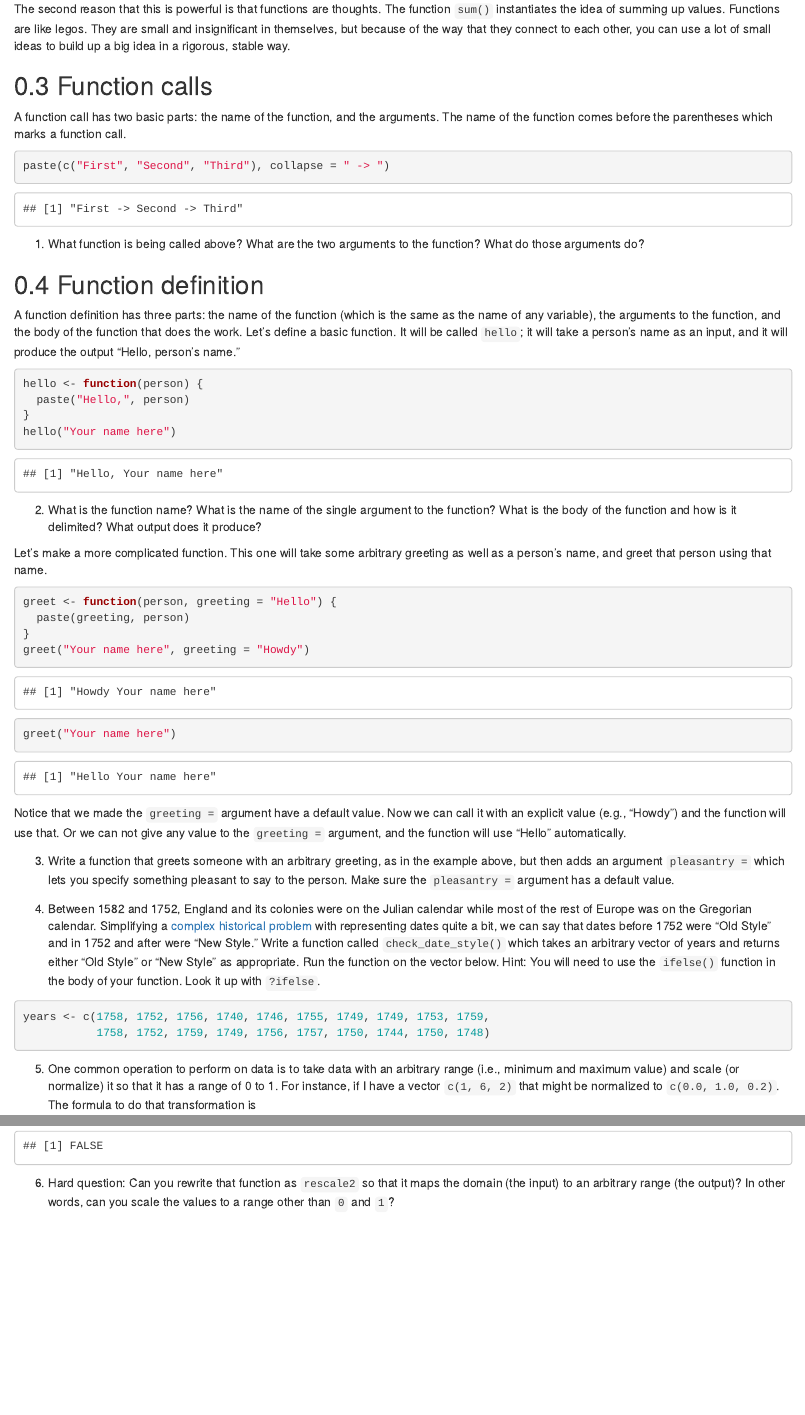
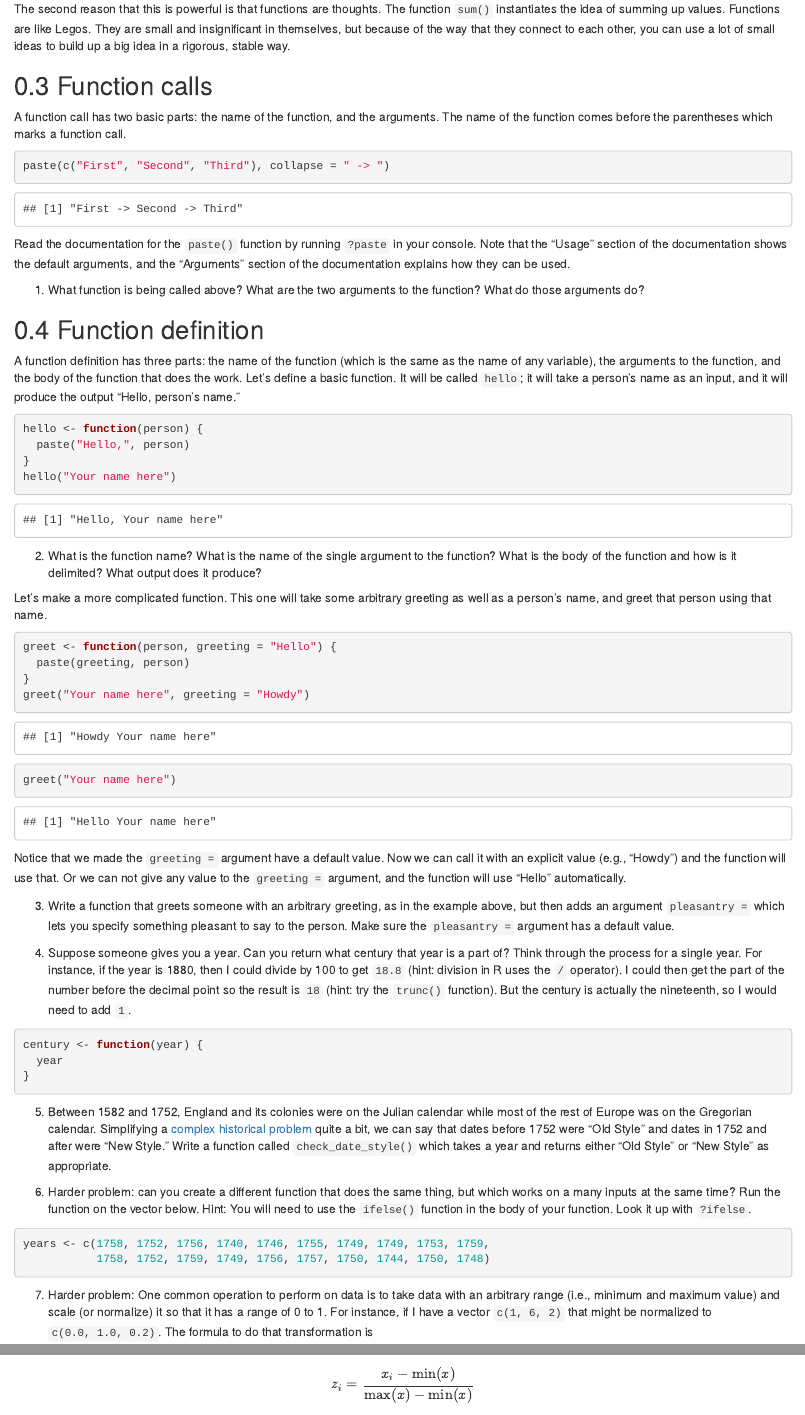
Before and after one commit to lmullen/dh-r, an R Markdown document (worksheets/functions.Rmd): the page in a window 1100 px wide, from 720 px down, and a second part further down, joined at a grey line. Rendered offline with R 4.5, knitr and Pandoc, with nearby package versions; drawn as R Markdown's standard HTML page in place of the format the file asks for.

Commit message:
Updates worksheets for week 3

````diff
--- a/worksheets/functions.Rmd
+++ b/worksheets/functions.Rmd
@@ -25,7 +25,7 @@ x <- sum(c(1, 2, 3))
 x < 10
 ```
 
-The second reason that this is powerful is that functions are thoughts. The function `sum()` instantiates the idea of summing up values. Functions are like legos. They are small and insignificant in themselves, but because of the way that they connect to each other, you can use a lot of small ideas to build up a big idea in a rigorous, stable way.
+The second reason that this is powerful is that functions are thoughts. The function `sum()` instantiates the idea of summing up values. Functions are like Legos. They are small and insignificant in themselves, but because of the way that they connect to each other, you can use a lot of small ideas to build up a big idea in a rigorous, stable way.
 
 ## Function calls
 
@@ -34,6 +34,8 @@ A function call has two basic parts: the name of the function, and the arguments
 ```{r}
 paste(c("First", "Second", "Third"), collapse = " -> ")
 ```
+
+Read the documentation for the `paste()` function by running `?paste` in your console. Note that the "Usage" section of the documentation shows the default arguments, and the "Arguments" section of the documentation explains how they can be used.
 
 (@) What function is being called above? What are the two arguments to the function? What do those arguments do?
 
@@ -68,7 +70,21 @@ Notice that we made the `greeting =` argument have a default value. Now we can c
 
 ```
 
-(@) Between 1582 and 1752, England and its colonies were on the Julian calendar while most of the rest of Europe was on the Gregorian calendar. Simplifying a [complex historical problem](https://en.wikipedia.org/wiki/Old_Style_and_New_Style_dates) with representing dates quite a bit, we can say that dates before 1752 were "Old Style" and in 1752 and after were "New Style." Write a function called `check_date_style()` which takes an arbitrary vector of years and returns either "Old Style" or "New Style" as appropriate. Run the function on the vector below. Hint: You will need to use the `ifelse()` function in the body of your function. Look it up with `?ifelse`.
+(@) Suppose someone gives you a year. Can you return what century that year is a part of? Think through the process for a single year. For instance, if the year is 1880, then I could divide by 100 to get `18.8` (hint: division in R uses the `/` operator). I could then get the part of the number before the decimal point so the result is `18` (hint: try the `trunc()` function). But the century is actually the nineteenth, so I would need to add `1`.
+
+```{r}
+century <- function(year) {
+  year
+}
+```
+
+(@) Between 1582 and 1752, England and its colonies were on the Julian calendar while most of the rest of Europe was on the Gregorian calendar. Simplifying a [complex historical problem](https://en.wikipedia.org/wiki/Old_Style_and_New_Style_dates) quite a bit, we can say that dates before 1752 were "Old Style" and dates in 1752 and after were "New Style." Write a function called `check_date_style()` which takes a year and returns either "Old Style" or "New Style" as appropriate.
+
+```{r}
+
+```
+
+(@) Harder problem: can you create a different function that does the same thing, but which works on a many inputs at the same time? Run the function on the vector below. Hint: You will need to use the `ifelse()` function in the body of your function. Look it up with `?ifelse`.
 
 ```{r}
 years <- c(1758, 1752, 1756, 1740, 1746, 1755, 1749, 1749, 1753, 1759,
@@ -76,7 +92,7 @@ years <- c(1758, 1752, 1756, 1740, 1746, 1755, 1749, 1749, 1753, 1759,
 ```
 
 
-(@) One common operation to perform on data is to take data with an arbitrary range (i.e., minimum and maximum value) and scale (or normalize) it so that it has a range of 0 to 1. For instance, if I have a vector `c(1, 6, 2)` that might be normalized to `c(0.0, 1.0, 0.2)`. The formula to do that transformation is
+(@) Harder problem: One common operation to perform on data is to take data with an arbitrary range (i.e., minimum and maximum value) and scale (or normalize) it so that it has a range of 0 to 1. For instance, if I have a vector `c(1, 6, 2)` that might be normalized to `c(0.0, 1.0, 0.2)`. The formula to do that transformation is
 
 $$z_i = {x_i - \min(x) \over \max(x) - \min(x)}$$
 
@@ -92,9 +108,3 @@ output <- c(0, 0.5625, 0.4375, 0.5000, 1.0, 0.5625)
 
 all(output == rescale(input))
 ```
-
-(@) Hard question: Can you rewrite that function as `rescale2` so that it maps the domain (the input) to an arbitrary range (the output)? In other words, can you scale the values to a range other than `0` and `1`?
-
-```{r}
-
-```
````
Also changed, not shown: worksheets.Rmd (+1 -1 lines), worksheets/data-structures.Rmd (+6 -7 lines).
